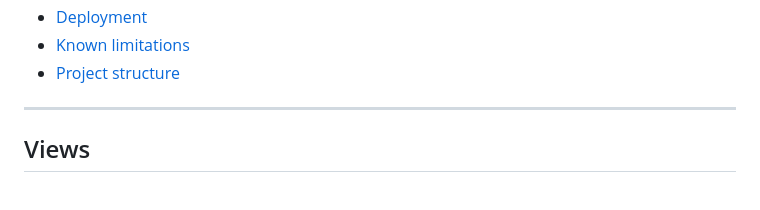
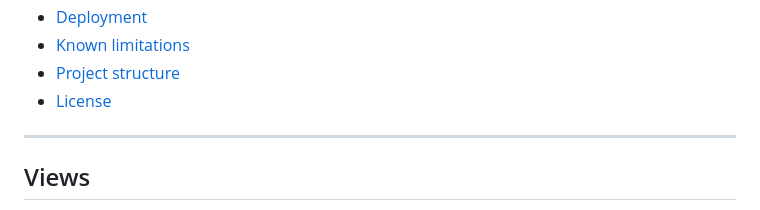
Before and after one commit to jalopezsuarez/issue-composer, a Markdown page: README.md, the part around the change. Rendered like a GitHub page.

Commit message:
README: add License to the table of contents (#248)
Claude-Session: https://claude.ai/code/session_01GdmNiZkkCcu839FeMJEbEY

Co-authored-by: Claude <noreply@anthropic.com>

```diff
--- a/README.md
+++ b/README.md
@@ -58,6 +58,7 @@ Everything Issue Composer creates is a plain GitHub issue, label or comment. You
 - [Deployment](#deployment)
 - [Known limitations](#known-limitations)
 - [Project structure](#project-structure)
+- [License](#license)
 
 ---
 
```
